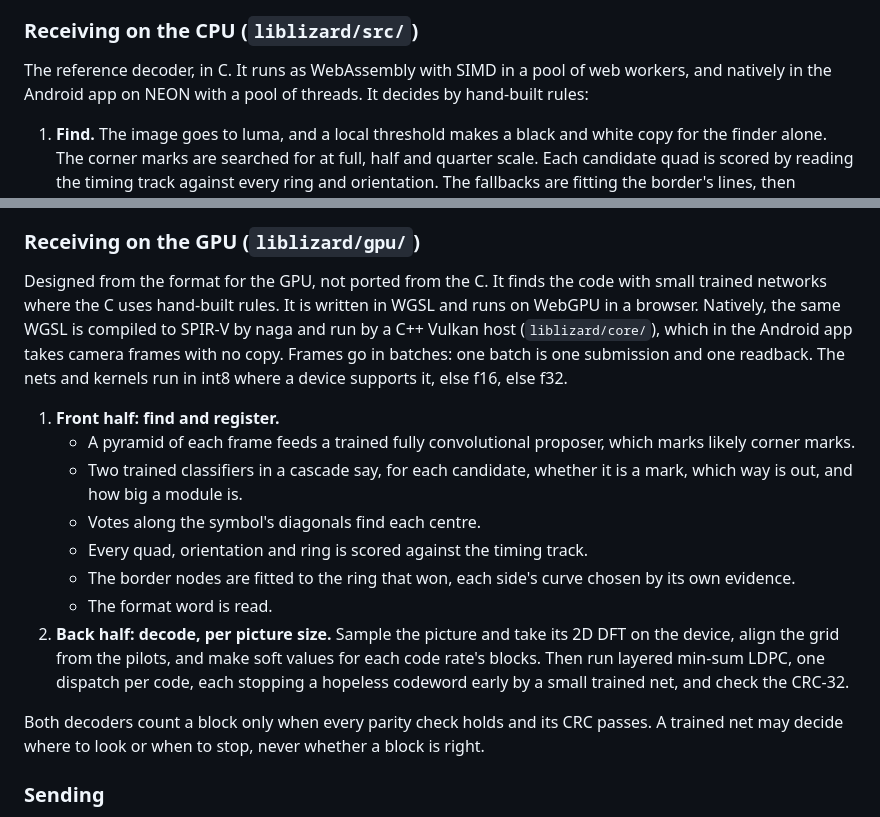
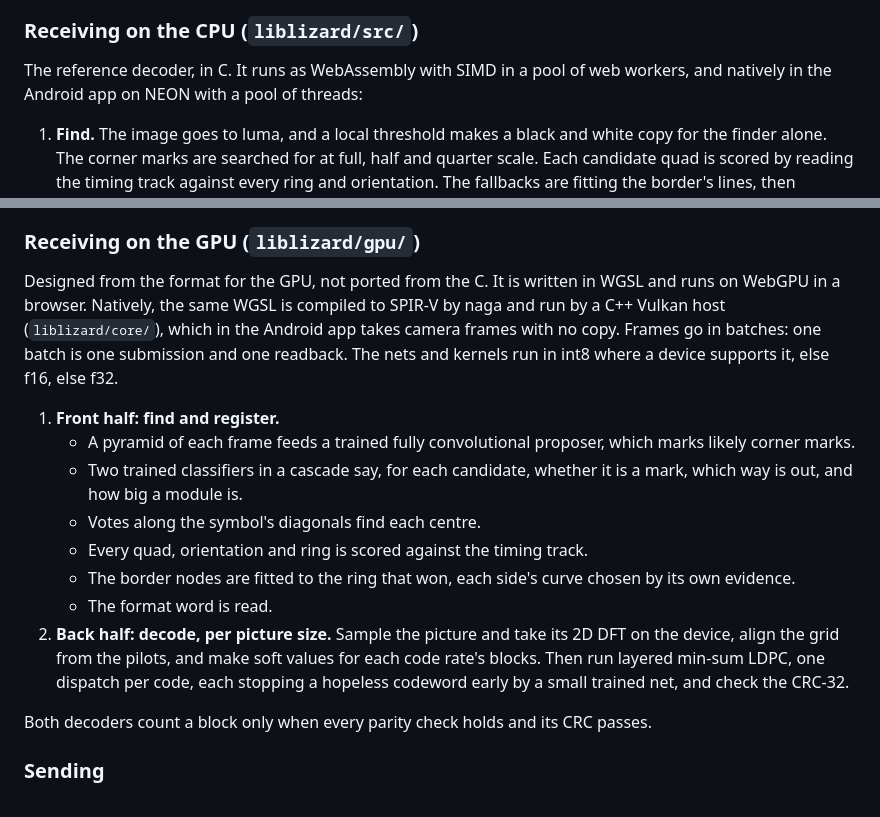
Before and after one commit to FNWTalon/LIZARD, a Markdown page: README.md, 2 parts joined by grey strips. Rendered like a GitHub page.

Commit message:
README: the pipelines described as they are, without rules about nets

```diff
--- a/README.md
+++ b/README.md
@@ -78,7 +78,7 @@ own word is unreadable is decoded at that held word.
 ### Receiving on the CPU (`liblizard/src/`)
 
 The reference decoder, in C. It runs as WebAssembly with SIMD in a pool of web workers, and natively in the Android
-app on NEON with a pool of threads. It decides by hand-built rules:
+app on NEON with a pool of threads:
 
 1. **Find.** The image goes to luma, and a local threshold makes a black and white copy for the finder alone. The
    corner marks are searched for at full, half and quarter scale. Each candidate quad is scored by reading the timing
@@ -95,11 +95,10 @@ app on NEON with a pool of threads. It decides by hand-built rules:
 
 ### Receiving on the GPU (`liblizard/gpu/`)
 
-Designed from the format for the GPU, not ported from the C. It finds the code with small trained networks where the
-C uses hand-built rules. It is written in WGSL and runs on WebGPU in a browser. Natively, the same WGSL is
-compiled to SPIR-V by naga and run by a C++ Vulkan host (`liblizard/core/`), which in the Android app takes camera
-frames with no copy. Frames go in batches: one batch is one submission and one readback. The nets and kernels run
-in int8 where a device supports it, else f16, else f32.
+Designed from the format for the GPU, not ported from the C. It is written in WGSL and runs on WebGPU in a browser.
+Natively, the same WGSL is compiled to SPIR-V by naga and run by a C++ Vulkan host (`liblizard/core/`), which in the
+Android app takes camera frames with no copy. Frames go in batches: one batch is one submission and one readback. The
+nets and kernels run in int8 where a device supports it, else f16, else f32.
 
 1. **Front half: find and register.**
    - A pyramid of each frame feeds a trained fully convolutional proposer, which marks likely corner marks.
@@ -113,8 +112,7 @@ in int8 where a device supports it, else f16, else f32.
    from the pilots, and make soft values for each code rate's blocks. Then run layered min-sum LDPC, one dispatch per
    code, each stopping a hopeless codeword early by a small trained net, and check the CRC-32.
 
-Both decoders count a block only when every parity check holds and its CRC passes. A trained net may decide where
-to look or when to stop, never whether a block is right.
+Both decoders count a block only when every parity check holds and its CRC passes.
 
 ### Sending
 
```
